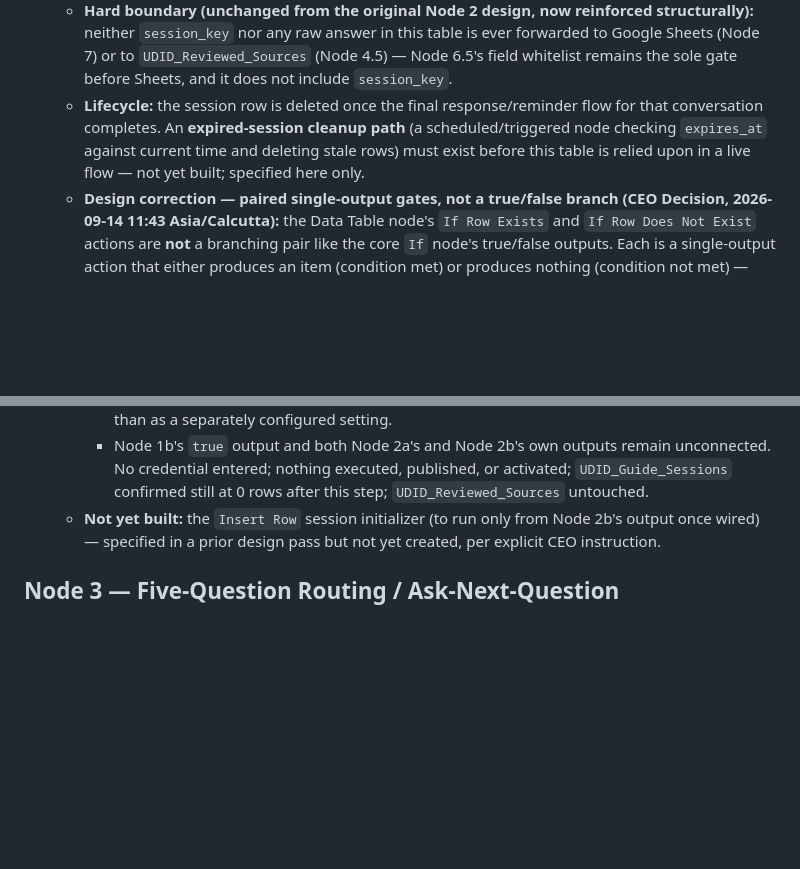
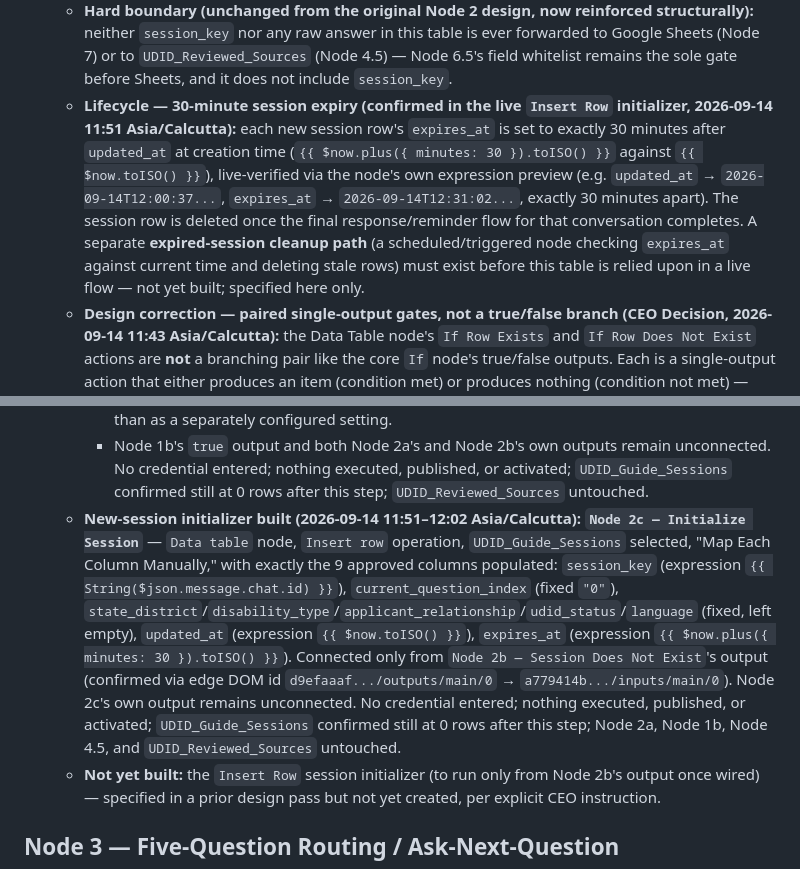
Before and after one commit to mukkum13/be10x-disability-certificate-guide, a Markdown page: docs/automation/n8n-build-manifest.md, 2 parts joined by grey strips. GitHub-like rendering; blank space fills up the shorter version.

```diff
--- a/docs/automation/n8n-build-manifest.md
+++ b/docs/automation/n8n-build-manifest.md
@@ -45,13 +45,14 @@ Each node entry below states: purpose, input/output contract, approved data fiel
   - **Permitted columns only:** `session_key`, `current_question_index`, `state_district`, `disability_type`, `applicant_relationship`, `udid_status`, `language`, `updated_at`, `expires_at`.
   - **`session_key`** exists solely for Telegram routing/state lookup (typically derived from chat ID) — it is a lookup key, not applicant-identifying data by itself, and must never be treated as a place to also store name/phone/address/Aadhaar/free-text health narrative/source-corpus content/Google Sheet data/credentials/raw message text.
   - **Hard boundary (unchanged from the original Node 2 design, now reinforced structurally):** neither `session_key` nor any raw answer in this table is ever forwarded to Google Sheets (Node 7) or to `UDID_Reviewed_Sources` (Node 4.5) — Node 6.5's field whitelist remains the sole gate before Sheets, and it does not include `session_key`.
-  - **Lifecycle:** the session row is deleted once the final response/reminder flow for that conversation completes. An **expired-session cleanup path** (a scheduled/triggered node checking `expires_at` against current time and deleting stale rows) must exist before this table is relied upon in a live flow — not yet built; specified here only.
+  - **Lifecycle — 30-minute session expiry (confirmed in the live `Insert Row` initializer, 2026-09-14 11:51 Asia/Calcutta):** each new session row's `expires_at` is set to exactly 30 minutes after `updated_at` at creation time (`{{ $now.plus({ minutes: 30 }).toISO() }}` against `{{ $now.toISO() }}`), live-verified via the node's own expression preview (e.g. `updated_at` → `2026-09-14T12:00:37...`, `expires_at` → `2026-09-14T12:31:02...`, exactly 30 minutes apart). The session row is deleted once the final response/reminder flow for that conversation completes. A separate **expired-session cleanup path** (a scheduled/triggered node checking `expires_at` against current time and deleting stale rows) must exist before this table is relied upon in a live flow — not yet built; specified here only.
   - **Design correction — paired single-output gates, not a true/false branch (CEO Decision, 2026-09-14 11:43 Asia/Calcutta):** the Data Table node's `If Row Exists` and `If Row Does Not Exist` actions are **not** a branching pair like the core `If` node's true/false outputs. Each is a single-output action that either produces an item (condition met) or produces nothing (condition not met) — confirmed by DOM inspection showing exactly one unlabeled output handle per Data Table node, versus the core `If` node's two labeled `true`/`false` handles. The session-exists/does-not-exist check is therefore implemented as **two separate, single-output gate nodes, both fed from the same upstream `false` output of Node 1b** (n8n allows one output to fan out to multiple downstream nodes) — not as two branches of one node.
   - **Build status (truthful, verified 2026-09-14 11:30–11:45 Asia/Calcutta):** `UDID_Guide_Sessions` **exists** in the Product Owner's n8n instance (ID `X8Xhx2Qwvs4R0Tx9`), with all 9 approved custom string columns and the expected n8n defaults (`id`, `createdAt`, `updatedAt`), and **zero rows**. **Two gate nodes now read it, both fed from Node 1b's `false` output** (confirmed via each edge's DOM id, `.../outputs/main/1`, where index 1 is the `false` branch — the only branching output on the canvas):
     - **`Node 2a — Session Exists`** — `Data table` node, `If Row Exists` operation, one condition: Column `session_key`, Value (expression) `{{ String($json.message.chat.id) }}`. Produces an item only when a session row already exists for this chat.
     - **`Node 2b — Session Does Not Exist`** — `Data table` node, `If Row Does Not Exist` operation, one condition: Column `session_key`, Value (expression) `{{ String($json.message.chat.id) }}`. Produces an item only when no session row exists for this chat.
     - Neither action exposes a separate operator field — equality is each action's only available matching behaviour, satisfying the CEO's "Equals"/condition requirement implicitly rather than as a separately configured setting.
     - Node 1b's `true` output and both Node 2a's and Node 2b's own outputs remain unconnected. No credential entered; nothing executed, published, or activated; `UDID_Guide_Sessions` confirmed still at 0 rows after this step; `UDID_Reviewed_Sources` untouched.
+  - **New-session initializer built (2026-09-14 11:51–12:02 Asia/Calcutta):** **`Node 2c — Initialize Session`** — `Data table` node, `Insert row` operation, `UDID_Guide_Sessions` selected, "Map Each Column Manually," with exactly the 9 approved columns populated: `session_key` (expression `{{ String($json.message.chat.id) }}`), `current_question_index` (fixed `"0"`), `state_district`/`disability_type`/`applicant_relationship`/`udid_status`/`language` (fixed, left empty), `updated_at` (expression `{{ $now.toISO() }}`), `expires_at` (expression `{{ $now.plus({ minutes: 30 }).toISO() }}`). Connected only from `Node 2b — Session Does Not Exist`'s output (confirmed via edge DOM id `d9efaaaf.../outputs/main/0` → `a779414b.../inputs/main/0`). Node 2c's own output remains unconnected. No credential entered; nothing executed, published, or activated; `UDID_Guide_Sessions` confirmed still at 0 rows after this step; Node 2a, Node 1b, Node 4.5, and `UDID_Reviewed_Sources` untouched.
   - **Not yet built:** the `Insert Row` session initializer (to run only from Node 2b's output once wired) — specified in a prior design pass but not yet created, per explicit CEO instruction.
 
 ## Node 3 — Five-Question Routing / Ask-Next-Question
```
Also changed, not shown: MEMORY.MD (+16 -0 lines).
